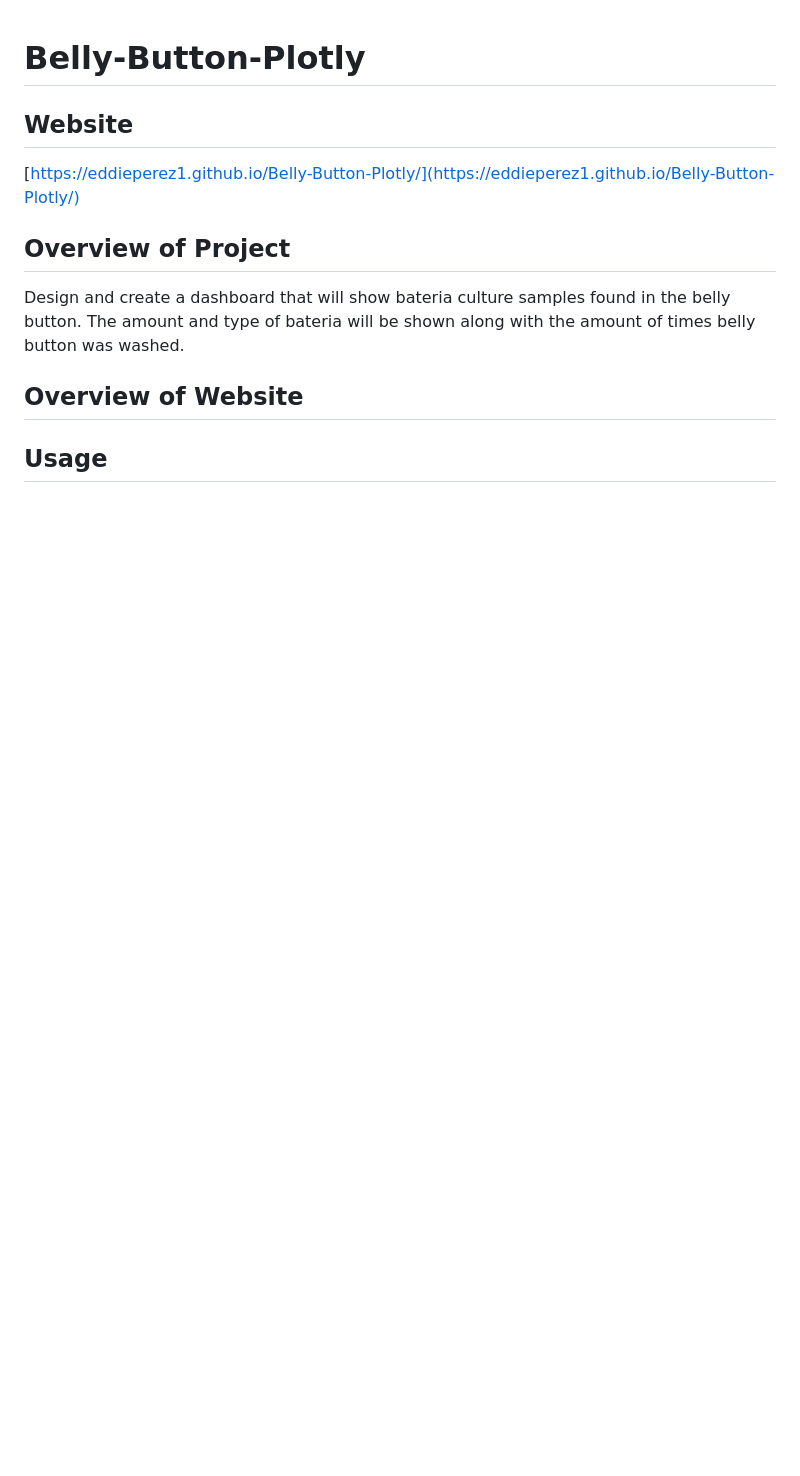
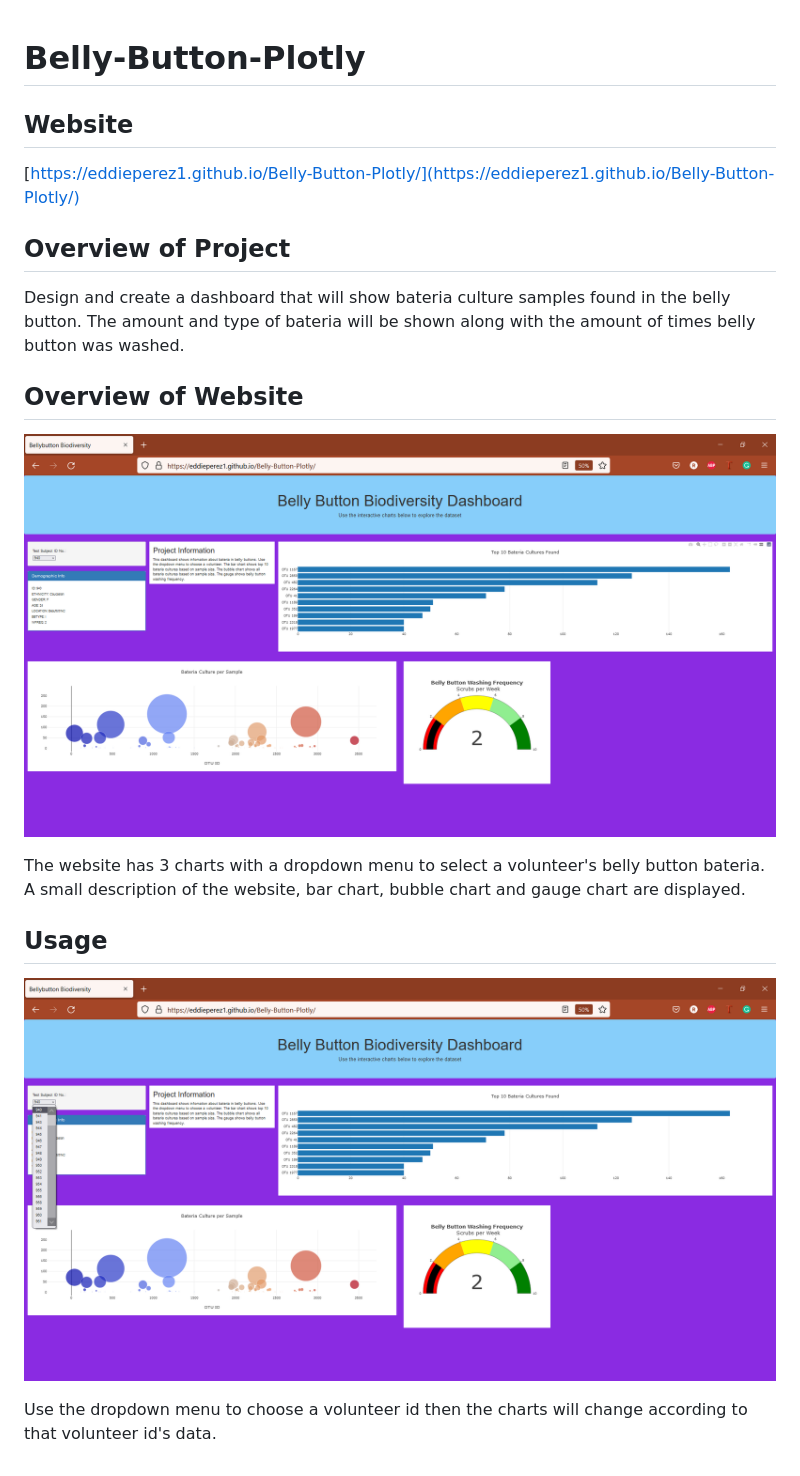
Before and after one commit to eddieperez1/Belly-Button-Plotly, a Markdown page: README.md, the part around the change. Drawn GitHub-style; pictures changed too: screenshots/website default.PNG (added), screenshots/website usage.PNG (added); blank space fills up the shorter version.

Commit message:
Add screenshots and overview of website and usage to README.md

```diff
--- a/README.md
+++ b/README.md
@@ -9,6 +9,12 @@ Design and create a dashboard that will show bateria culture samples found in th
 
 ## Overview of Website
 
+![website default](/screenshots/website%20default.PNG)
 
+The website has 3 charts with a dropdown menu to select a volunteer's belly button bateria. A small description of the website, bar chart, bubble chart and gauge chart are displayed.
 
 ## Usage
+
+![website usage](/screenshots/website%20usage.PNG)
+
+Use the dropdown menu to choose a volunteer id then the charts will change according to that volunteer id's data.
```
